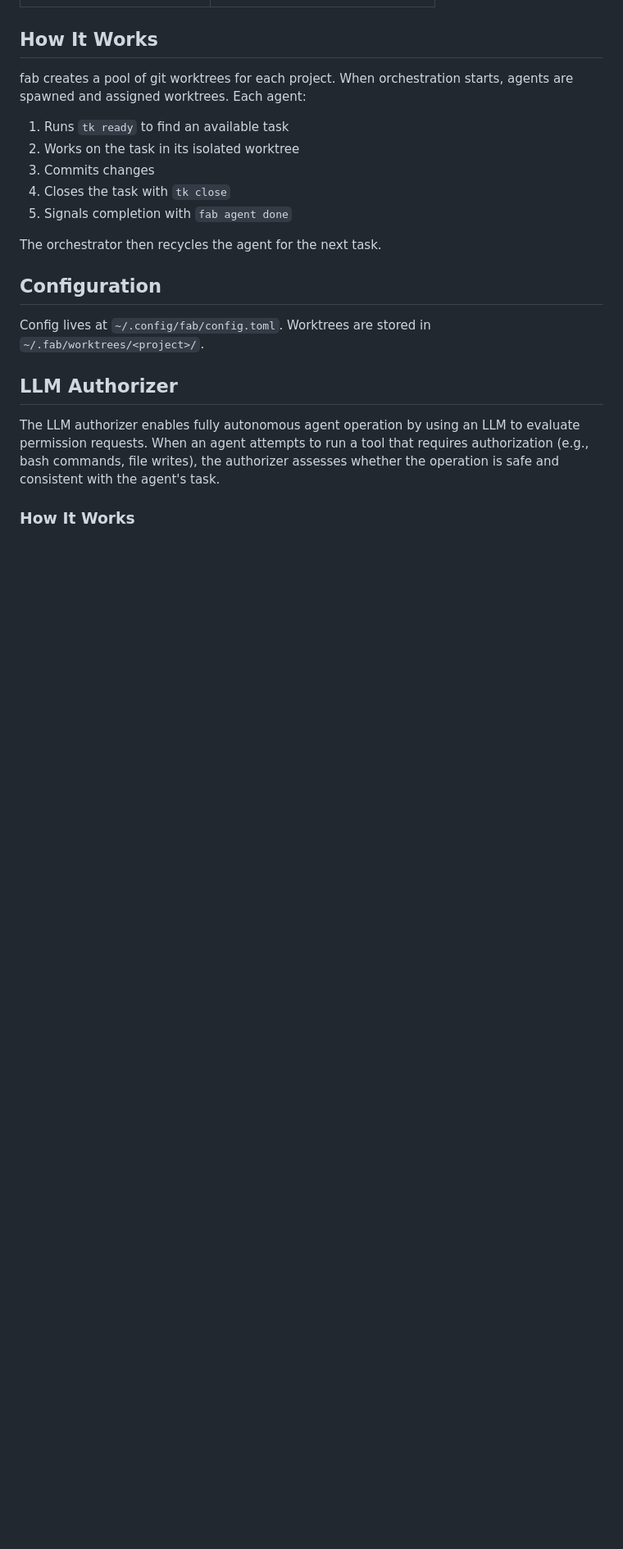
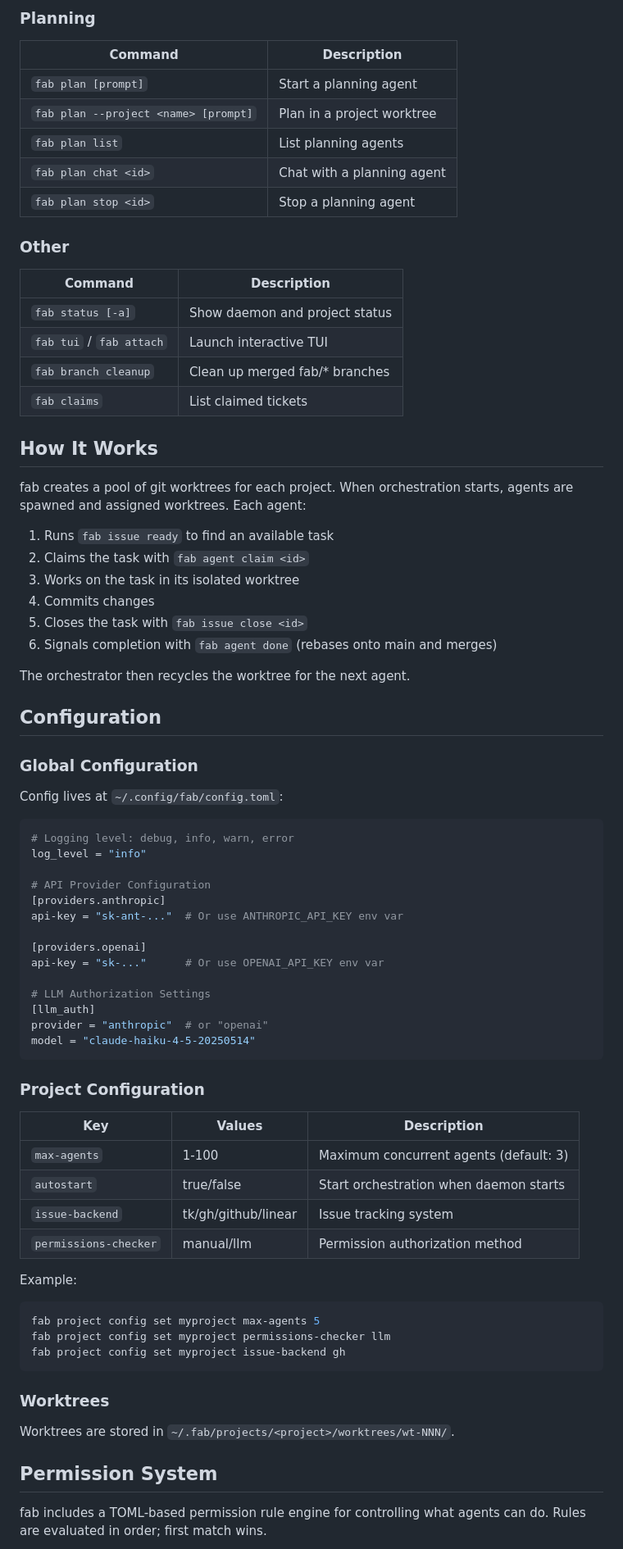
Before and after one commit to tessro/fab, a Markdown page: README.md, the part around one of its changes. Shown at 82% size. Drawn GitHub-style; blank space fills up the shorter version.

````diff
--- a/README.md
+++ b/README.md
@@ -70,22 +108,79 @@ go install github.com/tessro/fab/cmd/fab@latest
+### Planning
+
+| Command | Description |
+|---------|-------------|
+| `fab plan [prompt]` | Start a planning agent |
+| `fab plan --project <name> [prompt]` | Plan in a project worktree |
+| `fab plan list` | List planning agents |
+| `fab plan chat <id>` | Chat with a planning agent |
+| `fab plan stop <id>` | Stop a planning agent |
+
+### Other
+
+| Command | Description |
+|---------|-------------|
+| `fab status [-a]` | Show daemon and project status |
+| `fab tui` / `fab attach` | Launch interactive TUI |
+| `fab branch cleanup` | Clean up merged fab/* branches |
+| `fab claims` | List claimed tickets |
 
 ## How It Works
 
 fab creates a pool of git worktrees for each project. When orchestration starts, agents are spawned and assigned worktrees. Each agent:
 
-1. Runs `tk ready` to find an available task
-2. Works on the task in its isolated worktree
-3. Commits changes
-4. Closes the task with `tk close`
-5. Signals completion with `fab agent done`
+1. Runs `fab issue ready` to find an available task
+2. Claims the task with `fab agent claim <id>`
+3. Works on the task in its isolated worktree
+4. Commits changes
+5. Closes the task with `fab issue close <id>`
+6. Signals completion with `fab agent done` (rebases onto main and merges)
 
-The orchestrator then recycles the agent for the next task.
+The orchestrator then recycles the worktree for the next agent.
 
 ## Configuration
 
-Config lives at `~/.config/fab/config.toml`. Worktrees are stored in `~/.fab/worktrees/<project>/`.
+### Global Configuration
 
-## LLM Authorizer
+Config lives at `~/.config/fab/config.toml`:
 
-The LLM authorizer enables fully autonomous agent operation by using an LLM to evaluate permission requests. When an agent attempts to run a tool that requires authorization (e.g., bash commands, file writes), the authorizer assesses whether the operation is safe and consistent with the agent's task.
+```toml
+# Logging level: debug, info, warn, error
+log_level = "info"
 
-### How It Works
+# API Provider Configuration
+[providers.anthropic]
+api-key = "sk-ant-..."  # Or use ANTHROPIC_API_KEY env var
+
+[providers.openai]
+api-key = "sk-..."      # Or use OPENAI_API_KEY env var
+
+# LLM Authorization Settings
+[llm_auth]
+provider = "anthropic"  # or "openai"
+model = "claude-haiku-4-5-20250514"
+```
+
+### Project Configuration
+
+| Key | Values | Description |
+|-----|--------|-------------|
+| `max-agents` | 1-100 | Maximum concurrent agents (default: 3) |
+| `autostart` | true/false | Start orchestration when daemon starts |
+| `issue-backend` | tk/gh/github/linear | Issue tracking system |
+| `permissions-checker` | manual/llm | Permission authorization method |
+
+Example:
+```bash
+fab project config set myproject max-agents 5
+fab project config set myproject permissions-checker llm
+fab project config set myproject issue-backend gh
+```
+
+### Worktrees
+
+Worktrees are stored in `~/.fab/projects/<project>/worktrees/wt-NNN/`.
+
+## Permission System
+
+fab includes a TOML-based permission rule engine for controlling what agents can do. Rules are evaluated in order; first match wins.
+
````
Also changed, not shown: other parts of README.md (+110 -38 lines).
